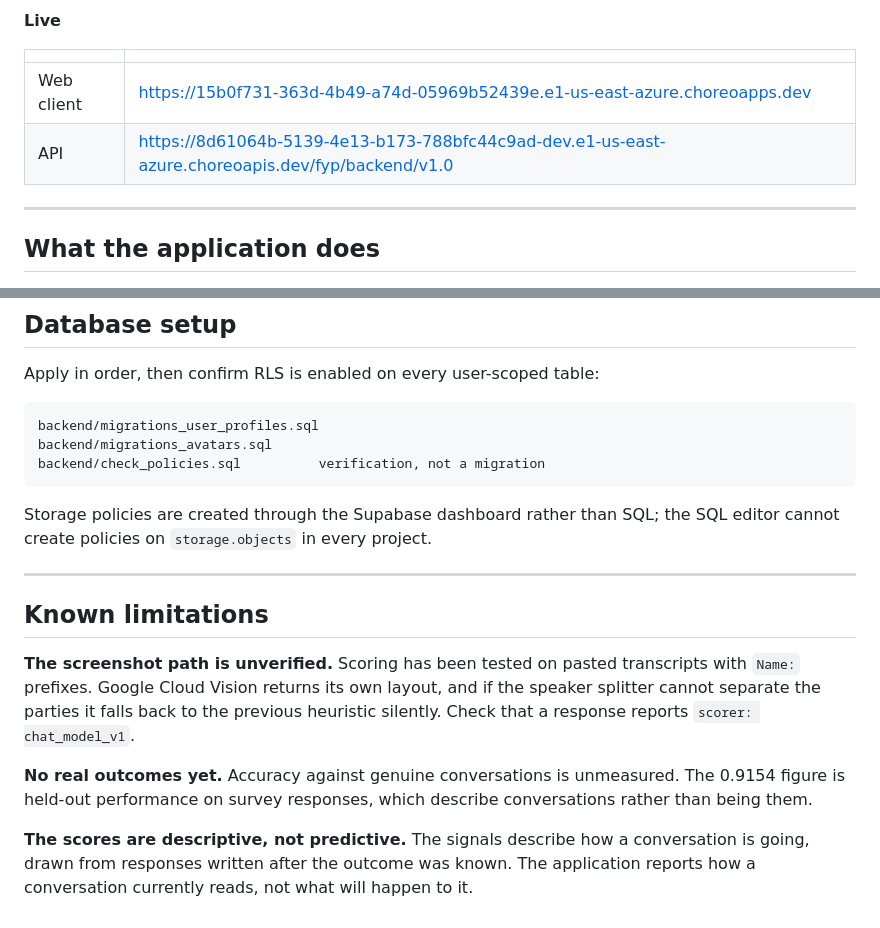
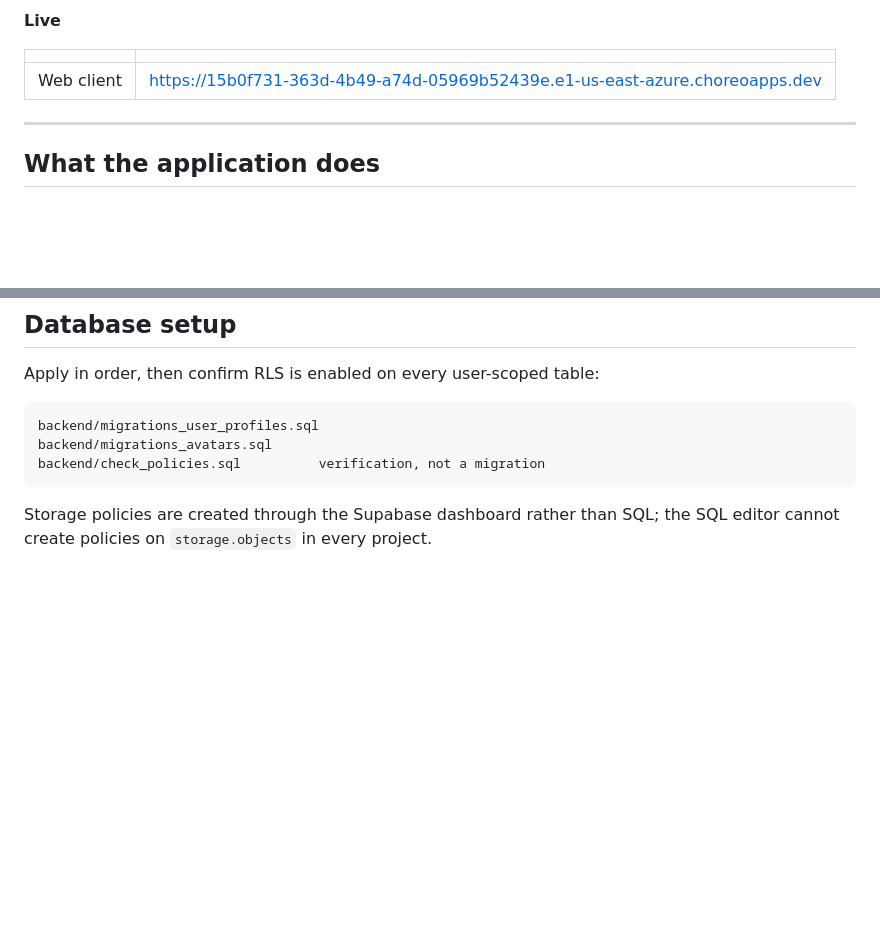
Before and after one commit to Lihini0202/holoapp, a Markdown page: README.md, 2 parts joined by grey strips. Drawn GitHub-style; blank space fills up the shorter version.

Commit message:
Update README by removing API link and limitations
Removed API link and known limitations section from README.

```diff
--- a/README.md
+++ b/README.md
@@ -13,7 +13,6 @@ the prediction to be checked against reality.
 | | |
 |---|---|
 | Web client | https://15b0f731-363d-4b49-a74d-05969b52439e.e1-us-east-azure.choreoapps.dev |
-| API | https://8d61064b-5139-4e13-b173-788bfc44c9ad-dev.e1-us-east-azure.choreoapis.dev/fyp/backend/v1.0 |
 
 ---
 
@@ -298,20 +297,3 @@ backend/check_policies.sql          verification, not a migration
 
 Storage policies are created through the Supabase dashboard rather than SQL; the SQL
 editor cannot create policies on `storage.objects` in every project.
-
----
-
-## Known limitations
-
-**The screenshot path is unverified.** Scoring has been tested on pasted transcripts
-with `Name:` prefixes. Google Cloud Vision returns its own layout, and if the speaker
-splitter cannot separate the parties it falls back to the previous heuristic
-silently. Check that a response reports `scorer: chat_model_v1`.
-
-**No real outcomes yet.** Accuracy against genuine conversations is unmeasured. The
-0.9154 figure is held-out performance on survey responses, which describe
-conversations rather than being them.
-
-**The scores are descriptive, not predictive.** The signals describe how a
-conversation is going, drawn from responses written after the outcome was known. The
-application reports how a conversation currently reads, not what will happen to it.
```
